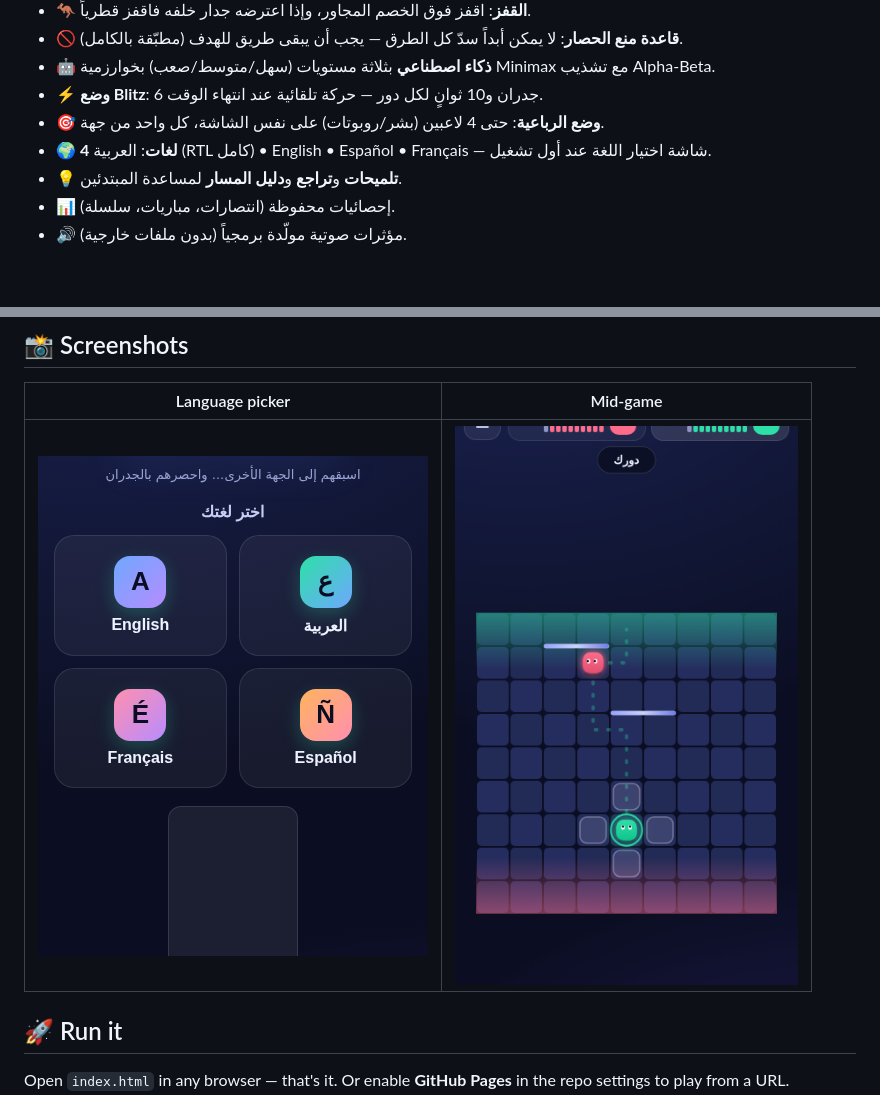
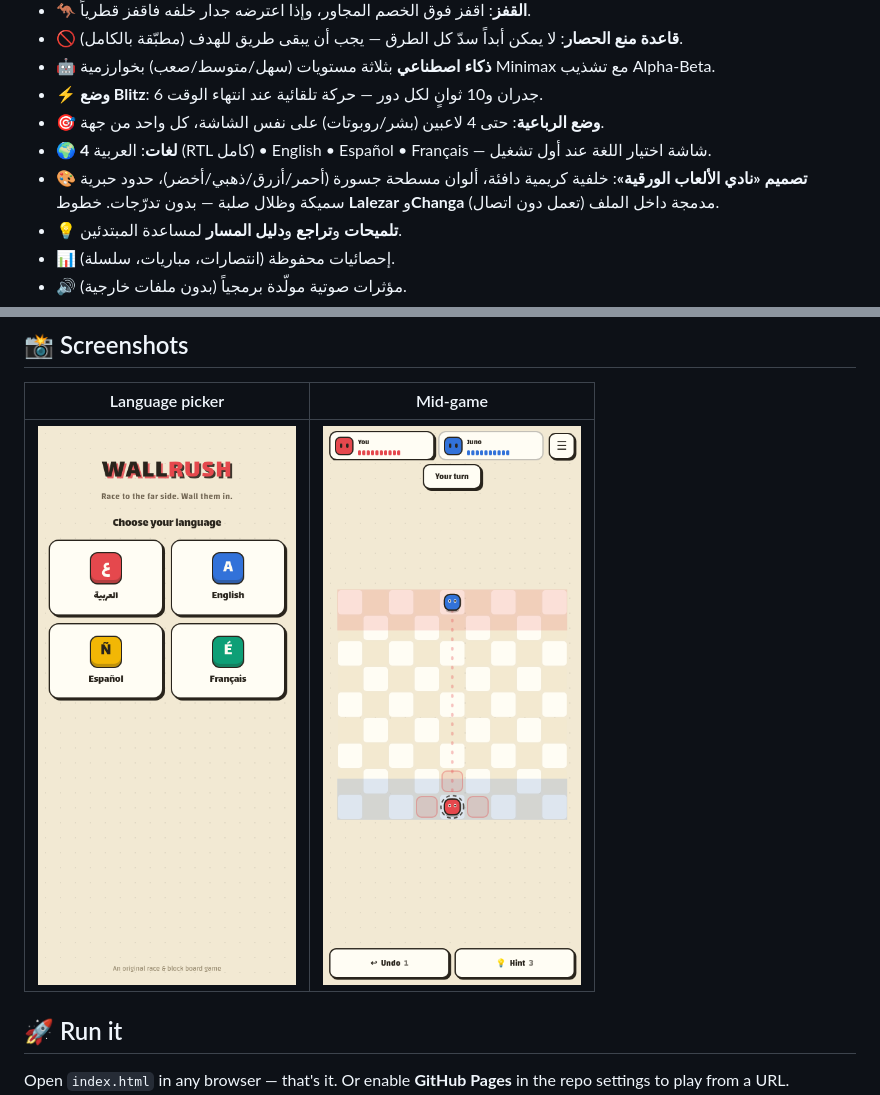
Before and after one commit to adlenbenmechta10-code/wallrush, a Markdown page: README.md, 2 parts joined by grey strips. GitHub-like rendering; pictures changed too: screenshot-game.png, screenshot-languages.png; blank space fills up the shorter version.

Commit message:
Restyle: papercraft board-club theme — flat warm palette, ink borders, hard shadows, embedded Lalezar+Changa fonts (AR/EN/ES/FR), no gradients

```diff
--- a/README.md
+++ b/README.md
@@ -14,6 +14,7 @@
 - ⚡ **وضع Blitz**: 6 جدران و10 ثوانٍ لكل دور — حركة تلقائية عند انتهاء الوقت.
 - 🎯 **وضع الرباعية**: حتى 4 لاعبين (بشر/روبوتات) على نفس الشاشة، كل واحد من جهة.
 - 🌍 **4 لغات**: العربية (RTL كامل) • English • Español • Français — شاشة اختيار اللغة عند أول تشغيل.
+- 🎨 **تصميم «نادي الألعاب الورقية»**: خلفية كريمية دافئة، ألوان مسطحة جسورة (أحمر/أزرق/ذهبي/أخضر)، حدود حبرية سميكة وظلال صلبة — بدون تدرّجات. خطوط **Lalezar** و**Changa** مدمجة داخل الملف (تعمل دون اتصال).
 - 💡 **تلميحات** و**تراجع** و**دليل المسار** لمساعدة المبتدئين.
 - 📊 إحصائيات محفوظة (انتصارات، مباريات، سلسلة).
 - 🔊 مؤثرات صوتية مولّدة برمجياً (بدون ملفات خارجية).
```
Also changed, not shown: 1 other file.
